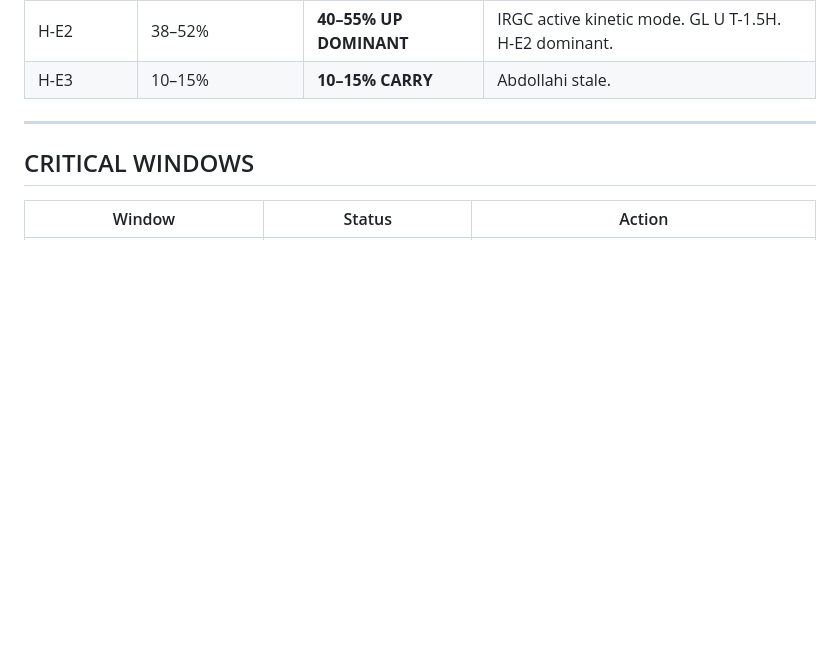
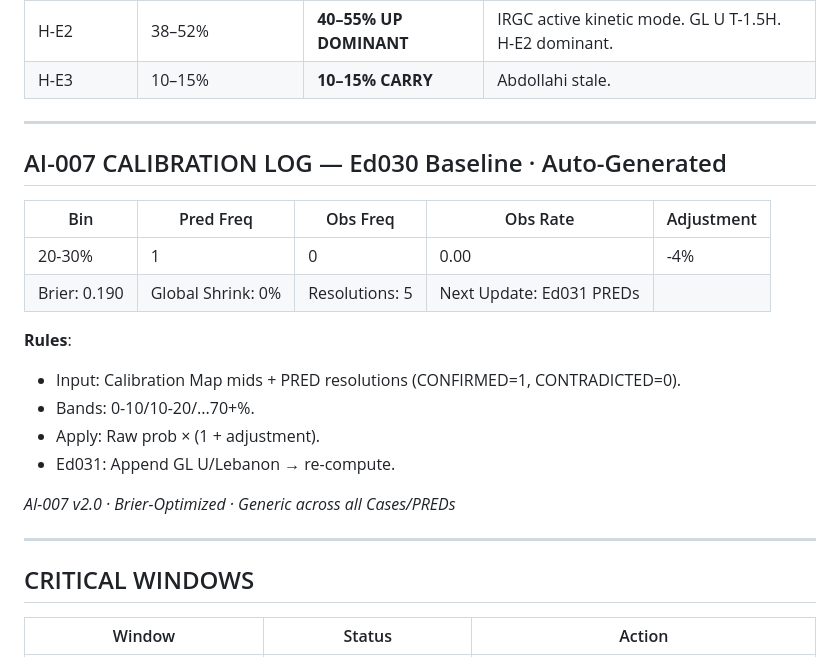
Before and after one commit to domyoung101-max/AttolSphere-, a Markdown page: SESSION_STATE.md, the part around the change. GitHub-like rendering; blank space fills up the shorter version.

```diff
--- a/SESSION_STATE.md
+++ b/SESSION_STATE.md
@@ -41,6 +41,23 @@ Ed029 published with incorrect timestamp “19 April 2026 · 1954 GMT · War Day
 |H-E1      |38–52%             |**35–48% DOWN**          |IRGC kinetic incidents weaken restraint signal.             |
 |H-E2      |38–52%             |**40–55% UP DOMINANT**   |IRGC active kinetic mode. GL U T-1.5H. H-E2 dominant.       |
 |H-E3      |10–15%             |**10–15% CARRY**         |Abdollahi stale.                                            |
+
+-----
+
+## AI-007 CALIBRATION LOG — Ed030 Baseline · Auto-Generated
+
+|Bin    |Pred Freq|Obs Freq|Obs Rate|Adjustment|
+|-------|---------|--------|--------|----------|
+|20-30% |1        |0       |0.00    |-4%       |
+|Brier: 0.190 | Global Shrink: 0% | Resolutions: 5 | Next Update: Ed031 PREDs|
+
+**Rules**:
+- Input: Calibration Map mids + PRED resolutions (CONFIRMED=1, CONTRADICTED=0).
+- Bands: 0-10/10-20/...70+%.
+- Apply: Raw prob × (1 + adjustment).
+- Ed031: Append GL U/Lebanon → re-compute.
+
+*AI-007 v2.0 · Brier-Optimized · Generic across all Cases/PREDs*
 
 -----
 
```
